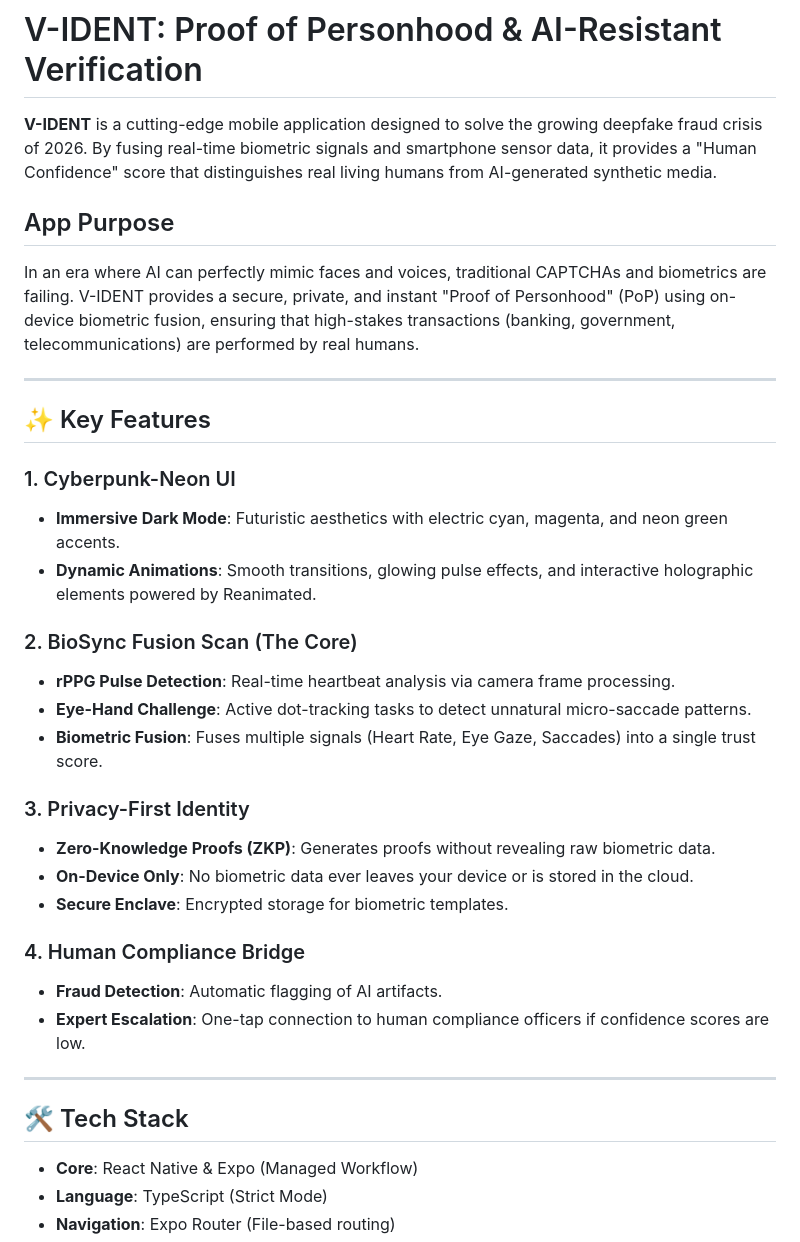
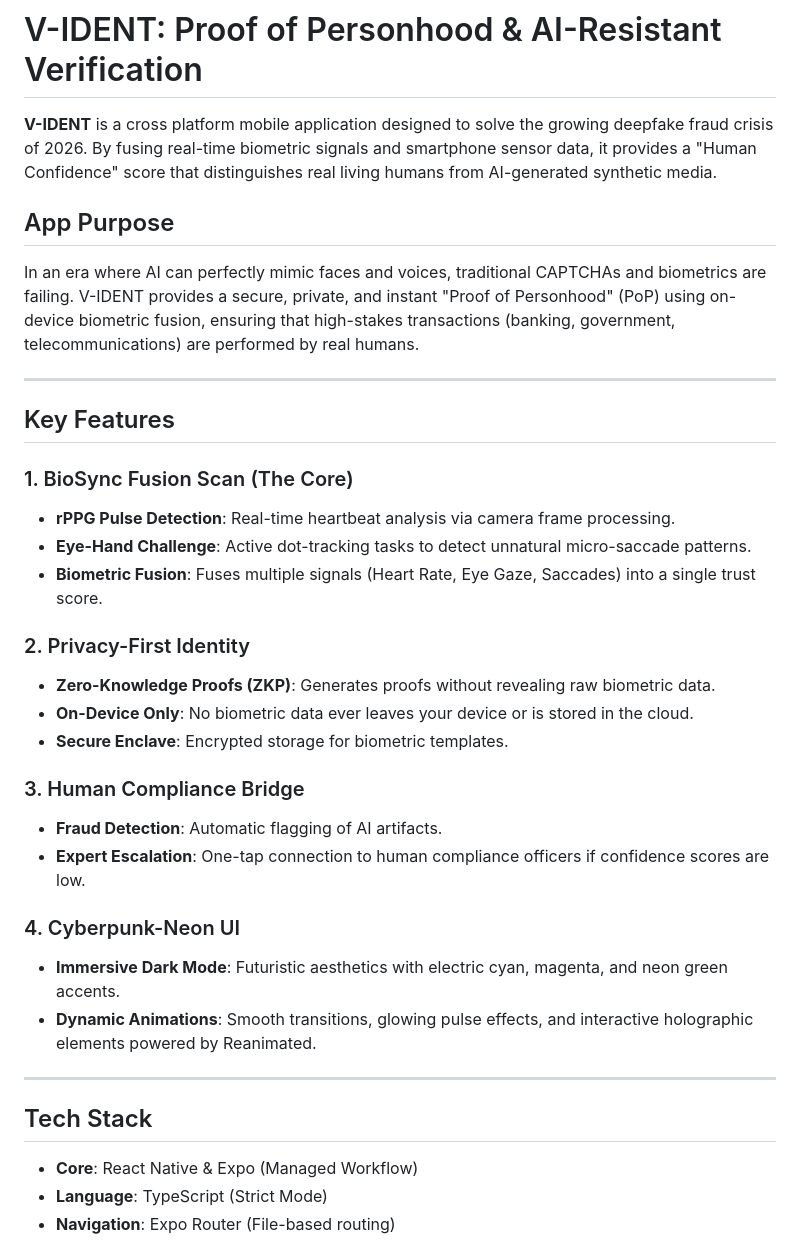
Before and after one commit to ayushman4107/V-Ident, a Markdown page: README.md, the part around one of its changes. Drawn GitHub-style.

```diff
--- a/README.md
+++ b/README.md
@@ -1,35 +1,35 @@
 # V-IDENT: Proof of Personhood & AI-Resistant Verification
 
-**V-IDENT** is a cutting-edge mobile application designed to solve the growing deepfake fraud crisis of 2026. By fusing real-time biometric signals and smartphone sensor data, it provides a "Human Confidence" score that distinguishes real living humans from AI-generated synthetic media.
+**V-IDENT** is a cross platform mobile application designed to solve the growing deepfake fraud crisis of 2026. By fusing real-time biometric signals and smartphone sensor data, it provides a "Human Confidence" score that distinguishes real living humans from AI-generated synthetic media.
 
 ##  App Purpose
 In an era where AI can perfectly mimic faces and voices, traditional CAPTCHAs and biometrics are failing. V-IDENT provides a secure, private, and instant "Proof of Personhood" (PoP) using on-device biometric fusion, ensuring that high-stakes transactions (banking, government, telecommunications) are performed by real humans.
 
 ---
 
-## ✨ Key Features
+## Key Features
 
-### 1. Cyberpunk-Neon UI
-- **Immersive Dark Mode**: Futuristic aesthetics with electric cyan, magenta, and neon green accents.
-- **Dynamic Animations**: Smooth transitions, glowing pulse effects, and interactive holographic elements powered by Reanimated.
 
-### 2. BioSync Fusion Scan (The Core)
+### 1. BioSync Fusion Scan (The Core)
 - **rPPG Pulse Detection**: Real-time heartbeat analysis via camera frame processing.
 - **Eye-Hand Challenge**: Active dot-tracking tasks to detect unnatural micro-saccade patterns.
 - **Biometric Fusion**: Fuses multiple signals (Heart Rate, Eye Gaze, Saccades) into a single trust score.
 
-### 3. Privacy-First Identity
+### 2. Privacy-First Identity
 - **Zero-Knowledge Proofs (ZKP)**: Generates proofs without revealing raw biometric data.
 - **On-Device Only**: No biometric data ever leaves your device or is stored in the cloud.
 - **Secure Enclave**: Encrypted storage for biometric templates.
 
-### 4. Human Compliance Bridge
+### 3. Human Compliance Bridge
 - **Fraud Detection**: Automatic flagging of AI artifacts.
 - **Expert Escalation**: One-tap connection to human compliance officers if confidence scores are low.
 
+### 4. Cyberpunk-Neon UI
+- **Immersive Dark Mode**: Futuristic aesthetics with electric cyan, magenta, and neon green accents.
+- **Dynamic Animations**: Smooth transitions, glowing pulse effects, and interactive holographic elements powered by Reanimated.
 ---
 
-## 🛠 Tech Stack
+## Tech Stack
 
 - **Core**: React Native & Expo (Managed Workflow)
 - **Language**: TypeScript (Strict Mode)
```
Also changed, not shown: other parts of README.md (+1 -1 lines).
